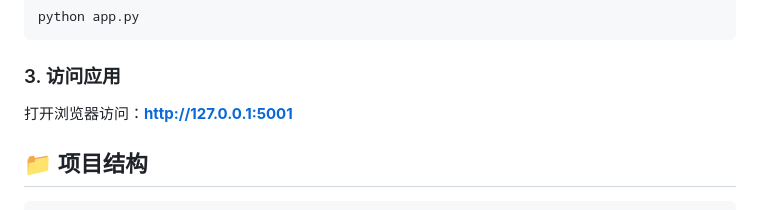
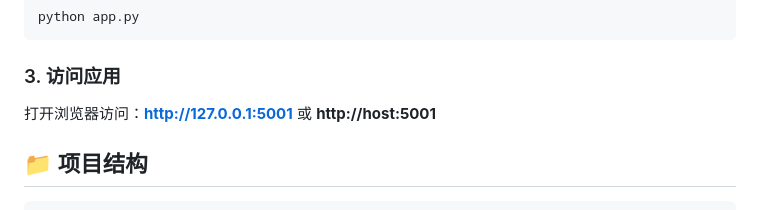
Before and after one commit to zhuligu/fruit, a Markdown page: README.md, the part around the change. GitHub-like rendering.

```diff
--- a/README.md
+++ b/README.md
@@ -39,7 +39,7 @@ python app.py
 
 ### 3. 访问应用
 
-打开浏览器访问：**http://127.0.0.1:5001**
+打开浏览器访问：**http://127.0.0.1:5001**  或 **http://host:5001**
 
 ## 📁 项目结构
 
```
